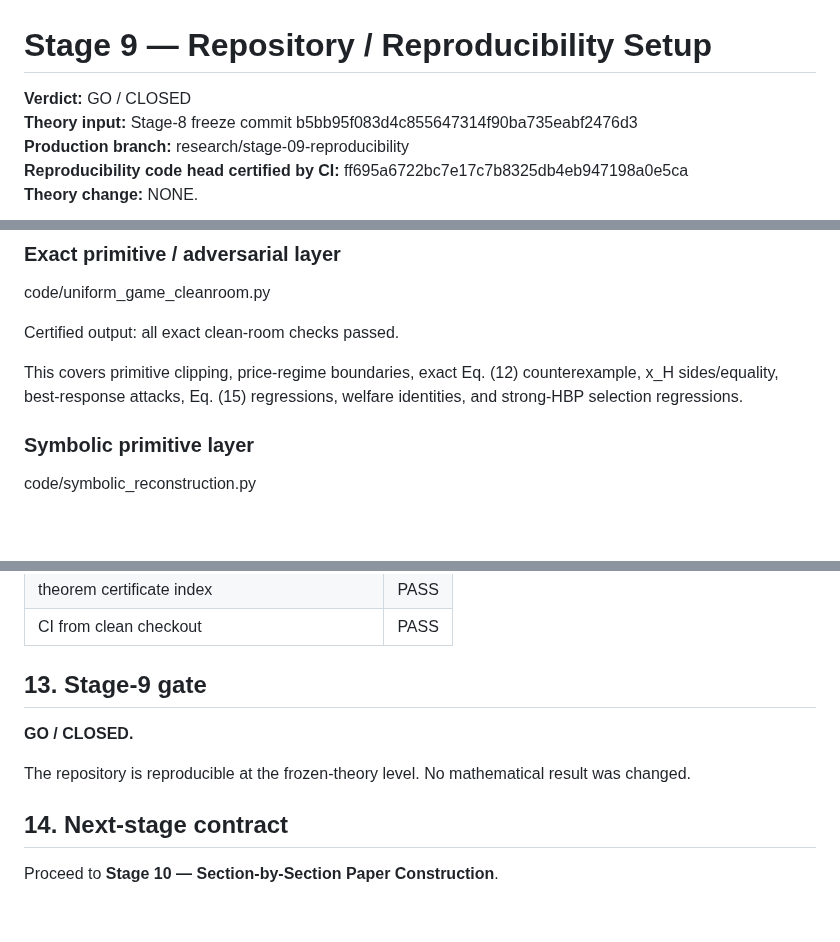
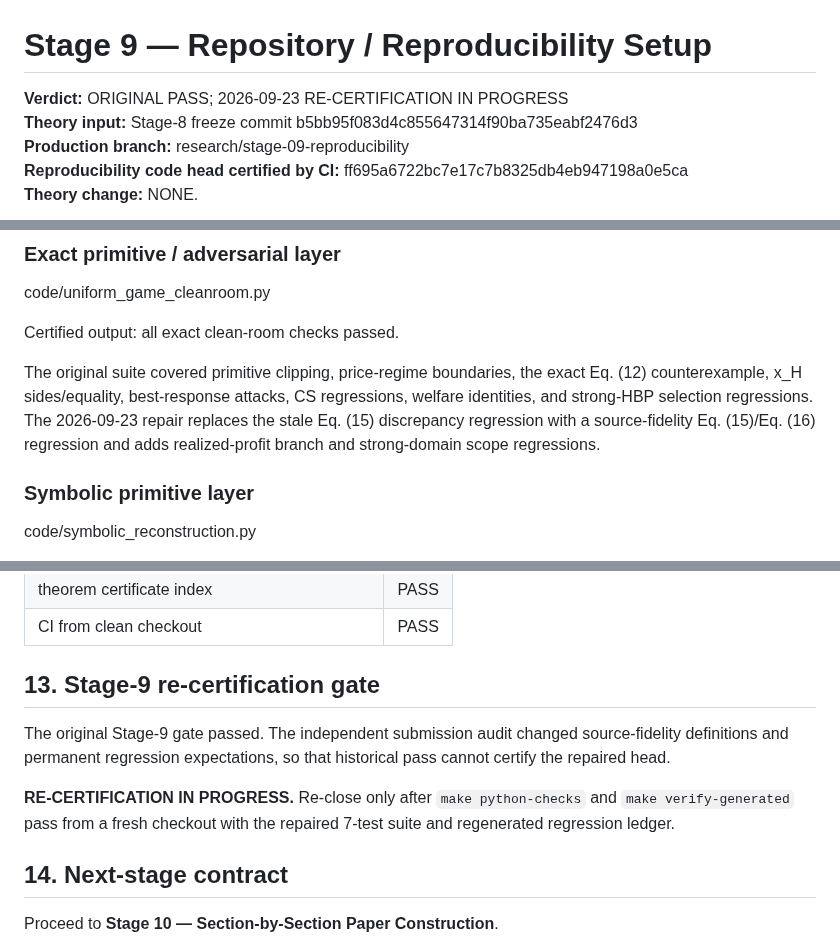
Before and after one commit to ryotamatsuki/gss-2012-hbpd-welfare-reassessment, a Markdown page: results/stage09_reproducibility_report.md, 3 parts joined by grey strips. Rendered like a GitHub page; blank space fills up the shorter version.

Commit message:
stage9: reopen reproducibility certification after audit repair

```diff
--- a/results/stage09_reproducibility_report.md
+++ b/results/stage09_reproducibility_report.md
@@ -1,6 +1,6 @@
 # Stage 9 — Repository / Reproducibility Setup
 
-**Verdict:** GO / CLOSED
+**Verdict:** ORIGINAL PASS; 2026-09-23 RE-CERTIFICATION IN PROGRESS
 **Theory input:** Stage-8 freeze commit b5bb95f083d4c855647314f90ba735eabf2476d3
 **Production branch:** research/stage-09-reproducibility
 **Reproducibility code head certified by CI:** ff695a6722bc7e17c7b8325db4eb947198a0e5ca
@@ -54,7 +54,7 @@ code/uniform_game_cleanroom.py
 
 Certified output: all exact clean-room checks passed.
 
-This covers primitive clipping, price-regime boundaries, exact Eq. (12) counterexample, x_H sides/equality, best-response attacks, Eq. (15) regressions, welfare identities, and strong-HBP selection regressions.
+The original suite covered primitive clipping, price-regime boundaries, the exact Eq. (12) counterexample, x_H sides/equality, best-response attacks, CS regressions, welfare identities, and strong-HBP selection regressions. The 2026-09-23 repair replaces the stale Eq. (15) discrepancy regression with a source-fidelity Eq. (15)/Eq. (16) regression and adds realized-profit branch and strong-domain scope regressions.
 
 ### Symbolic primitive layer
 
@@ -194,11 +194,11 @@ Neither event is a Stage-8 theory regression.
 | theorem certificate index | PASS |
 | CI from clean checkout | PASS |
 
-## 13. Stage-9 gate
+## 13. Stage-9 re-certification gate
 
-**GO / CLOSED.**
+The original Stage-9 gate passed. The independent submission audit changed source-fidelity definitions and permanent regression expectations, so that historical pass cannot certify the repaired head.
 
-The repository is reproducible at the frozen-theory level. No mathematical result was changed.
+**RE-CERTIFICATION IN PROGRESS.** Re-close only after `make python-checks` and `make verify-generated` pass from a fresh checkout with the repaired 7-test suite and regenerated regression ledger.
 
 ## 14. Next-stage contract
 
```
Also changed, not shown: other parts of results/stage09_reproducibility_report.md (+1 -1 lines).
